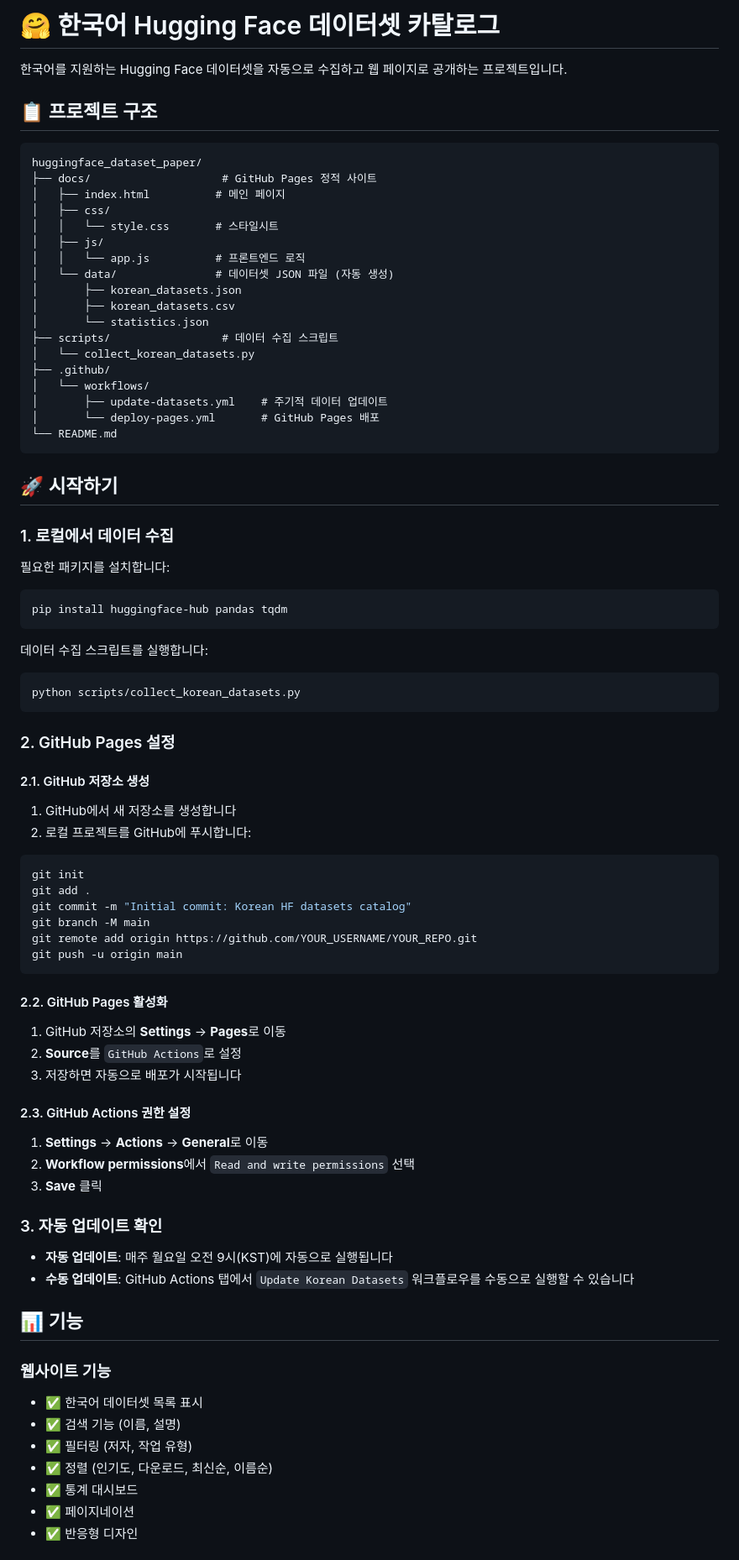
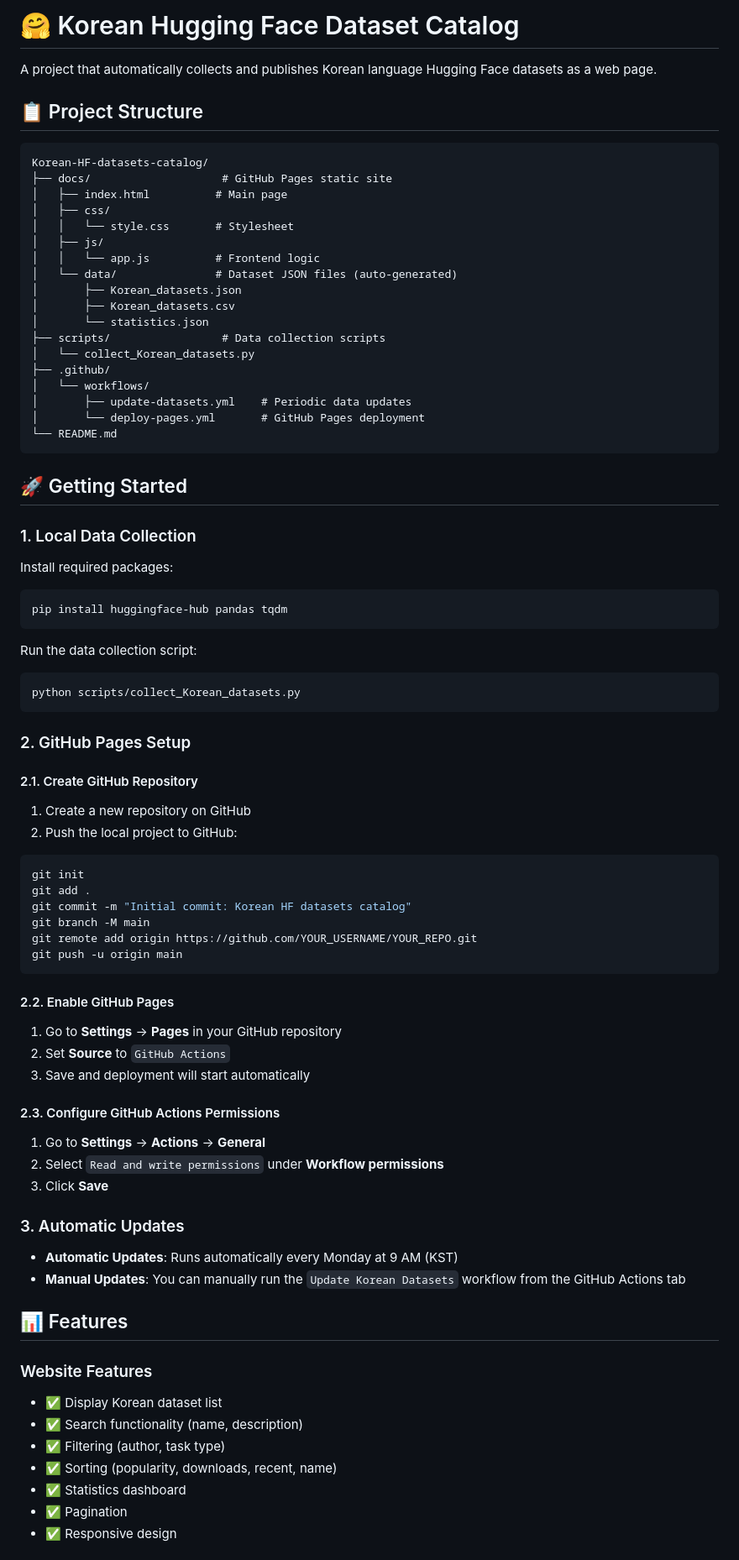
Before and after one commit to songys/Korean-HF-datasets-catalog, a Markdown page: README.md, the part around one of its changes. Shown at 84% size. GitHub-like rendering.

````diff
--- a/README.md
+++ b/README.md
@@ -1,51 +1,51 @@
-# 🤗 한국어 Hugging Face 데이터셋 카탈로그
+# 🤗 Korean Hugging Face Dataset Catalog
 
-한국어를 지원하는 Hugging Face 데이터셋을 자동으로 수집하고 웹 페이지로 공개하는 프로젝트입니다.
+A project that automatically collects and publishes Korean language Hugging Face datasets as a web page.
 
-## 📋 프로젝트 구조
+## 📋 Project Structure
 
 ```
-huggingface_dataset_paper/
-├── docs/                    # GitHub Pages 정적 사이트
-│   ├── index.html          # 메인 페이지
+Korean-HF-datasets-catalog/
+├── docs/                    # GitHub Pages static site
+│   ├── index.html          # Main page
 │   ├── css/
-│   │   └── style.css       # 스타일시트
+│   │   └── style.css       # Stylesheet
 │   ├── js/
-│   │   └── app.js          # 프론트엔드 로직
-│   └── data/               # 데이터셋 JSON 파일 (자동 생성)
-│       ├── korean_datasets.json
-│       ├── korean_datasets.csv
+│   │   └── app.js          # Frontend logic
+│   └── data/               # Dataset JSON files (auto-generated)
+│       ├── Korean_datasets.json
+│       ├── Korean_datasets.csv
 │       └── statistics.json
-├── scripts/                 # 데이터 수집 스크립트
-│   └── collect_korean_datasets.py
+├── scripts/                 # Data collection scripts
+│   └── collect_Korean_datasets.py
 ├── .github/
 │   └── workflows/
-│       ├── update-datasets.yml    # 주기적 데이터 업데이트
-│       └── deploy-pages.yml       # GitHub Pages 배포
+│       ├── update-datasets.yml    # Periodic data updates
+│       └── deploy-pages.yml       # GitHub Pages deployment
 └── README.md
 ```
 
-## 🚀 시작하기
+## 🚀 Getting Started
 
-### 1. 로컬에서 데이터 수집
+### 1. Local Data Collection
 
-필요한 패키지를 설치합니다:
+Install required packages:
 
 ```bash
 pip install huggingface-hub pandas tqdm
 ```
 
-데이터 수집 스크립트를 실행합니다:
+Run the data collection script:
 
 ```bash
-python scripts/collect_korean_datasets.py
+python scripts/collect_Korean_datasets.py
 ```
 
-### 2. GitHub Pages 설정
+### 2. GitHub Pages Setup
 
-#### 2.1. GitHub 저장소 생성
-1. GitHub에서 새 저장소를 생성합니다
-2. 로컬 프로젝트를 GitHub에 푸시합니다:
+#### 2.1. Create GitHub Repository
+1. Create a new repository on GitHub
+2. Push the local project to GitHub:
 
 ```bash
 git init
@@ -56,29 +56,29 @@ git remote add origin https://github.com/YOUR_USERNAME/YOUR_REPO.git
 git push -u origin main
 ```
 
-#### 2.2. GitHub Pages 활성화
-1. GitHub 저장소의 **Settings** → **Pages**로 이동
-2. **Source**를 `GitHub Actions`로 설정
-3. 저장하면 자동으로 배포가 시작됩니다
+#### 2.2. Enable GitHub Pages
+1. Go to **Settings** → **Pages** in your GitHub repository
+2. Set **Source** to `GitHub Actions`
+3. Save and deployment will start automatically
 
-#### 2.3. GitHub Actions 권한 설정
-1. **Settings** → **Actions** → **General**로 이동
-2. **Workflow permissions**에서 `Read and write permissions` 선택
-3. **Save** 클릭
+#### 2.3. Configure GitHub Actions Permissions
+1. Go to **Settings** → **Actions** → **General**
+2. Select `Read and write permissions` under **Workflow permissions**
+3. Click **Save**
 
-### 3. 자동 업데이트 확인
+### 3. Automatic Updates
 
-- **자동 업데이트**: 매주 월요일 오전 9시(KST)에 자동으로 실행됩니다
-- **수동 업데이트**: GitHub Actions 탭에서 `Update Korean Datasets` 워크플로우를 수동으로 실행할 수 있습니다
+- **Automatic Updates**: Runs automatically every Monday at 9 AM (KST)
+- **Manual Updates**: You can manually run the `Update Korean Datasets` workflow from the GitHub Actions tab
 
-## 📊 기능
+## 📊 Features
 
-### 웹사이트 기능
-- ✅ 한국어 데이터셋 목록 표시
-- ✅ 검색 기능 (이름, 설명)
-- ✅ 필터링 (저자, 작업 유형)
-- ✅ 정렬 (인기도, 다운로드, 최신순, 이름순)
-- ✅ 통계 대시보드
-- ✅ 페이지네이션
-- ✅ 반응형 디자인
+### Website Features
+- ✅ Display Korean dataset list
+- ✅ Search functionality (name, description)
+- ✅ Filtering (author, task type)
+- ✅ Sorting (popularity, downloads, recent, name)
+- ✅ Statistics dashboard
+- ✅ Pagination
+- ✅ Responsive design
 
````
Also changed, not shown: other parts of README.md (+34 -34 lines).
